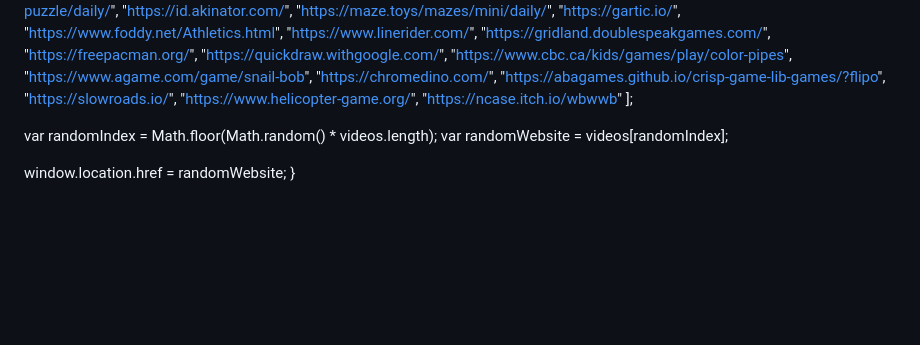
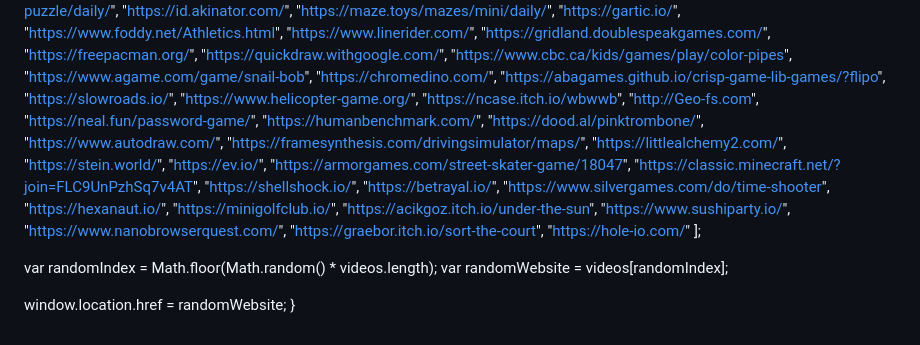
Before and after one commit to tgeodroe/klikklikgabut.com, a Markdown page: README.md, the part around the change. Drawn GitHub-style; blank space fills up the shorter version.

```diff
--- a/README.md
+++ b/README.md
@@ -184,7 +184,28 @@ function randomWebsite() {
     "https://abagames.github.io/crisp-game-lib-games/?flipo",
     "https://slowroads.io/",
     "https://www.helicopter-game.org/",
-    "https://ncase.itch.io/wbwwb"
+    "https://ncase.itch.io/wbwwb",
+    "http://Geo-fs.com",
+    "https://neal.fun/password-game/",
+    "https://humanbenchmark.com/",
+    "https://dood.al/pinktrombone/",
+    "https://www.autodraw.com/",
+    "https://framesynthesis.com/drivingsimulator/maps/",
+    "https://littlealchemy2.com/",
+    "https://stein.world/",
+    "https://ev.io/",
+    "https://armorgames.com/street-skater-game/18047",
+    "https://classic.minecraft.net/?join=FLC9UnPzhSq7v4AT",
+    "https://shellshock.io/",
+    "https://betrayal.io/",
+    "https://www.silvergames.com/do/time-shooter",
+    "https://hexanaut.io/",
+    "https://minigolfclub.io/",
+    "https://acikgoz.itch.io/under-the-sun",
+    "https://www.sushiparty.io/",
+    "https://www.nanobrowserquest.com/",
+    "https://graebor.itch.io/sort-the-court",
+    "https://hole-io.com/"
     ];
 
   var randomIndex = Math.floor(Math.random() * videos.length);
```
